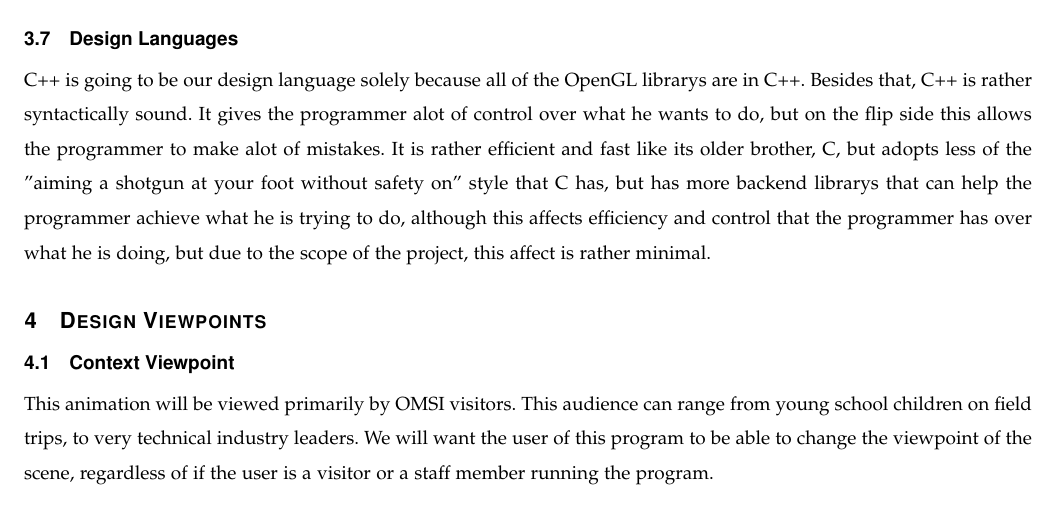
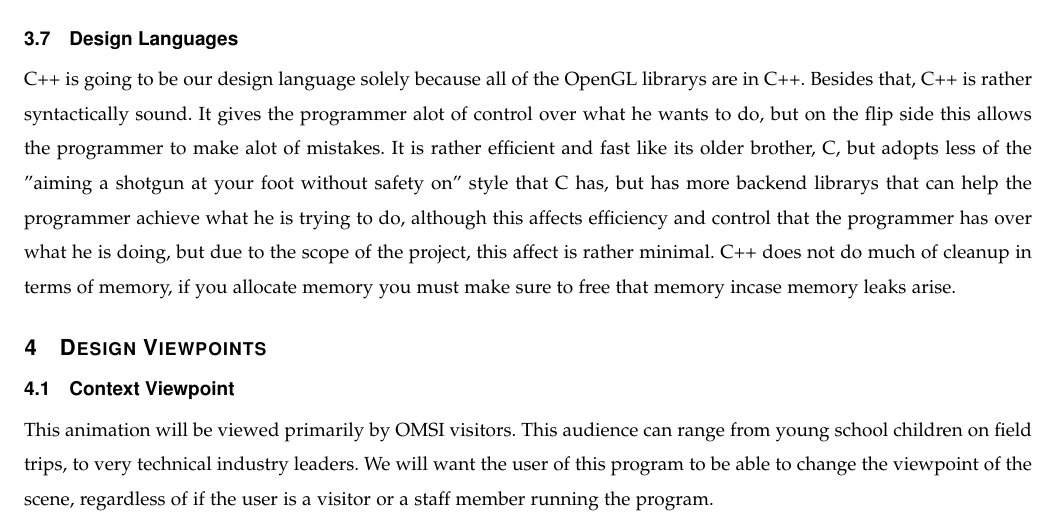
Before and after one commit to sandys5/Project-49, a LaTeX paper (Design Doc/group49_design_document.tex): part of page 5 of 7, cut so that both start at the same text. Compiled offline with pdfLaTeX.

Commit message:
Added a line

```diff
--- a/Design Doc/group49_design_document.tex
+++ b/Design Doc/group49_design_document.tex
@@ -149,7 +149,7 @@ SDK & A Software Development Kit is a set of tools that program developers use t
     \subsection{Design Rationale}
 	The basic rationale of our project is that setting the scene correctly is the most important factor in making this animation the best it can be. The Earth, Moon, and Sun need to be in the right position and the camera (or Eye) needs to be in the right position to reflect that. The lighting from the sun needs to be accurate as it reflects and refracts off the lunar capsule, moon, and Earth. The small details matter the most, such as the Earth having its iridescent glow thats given off by its atmosphere, or both planetoids having a dark and a light side. All of these combined truly create the scene, the flight path is the simpliest part, but making it feel like the Apollo 11 mission is the hardest.
     \subsection{Design Languages}
-	C++ is going to be our design language solely because all of the OpenGL librarys are in C++. Besides that, C++ is rather syntactically sound. It gives the programmer alot of control over what he wants to do, but on the flip side this allows the programmer to make alot of mistakes. It is rather efficient and fast like its older brother, C, but adopts less of the "aiming a shotgun at your foot without safety on" style that C has, but has more backend librarys that can help the programmer achieve what he is trying to do, although this affects efficiency and control that the programmer has over what he is doing, but due to the scope of the project, this affect is rather minimal.
+	C++ is going to be our design language solely because all of the OpenGL librarys are in C++. Besides that, C++ is rather syntactically sound. It gives the programmer alot of control over what he wants to do, but on the flip side this allows the programmer to make alot of mistakes. It is rather efficient and fast like its older brother, C, but adopts less of the "aiming a shotgun at your foot without safety on" style that C has, but has more backend librarys that can help the programmer achieve what he is trying to do, although this affects efficiency and control that the programmer has over what he is doing, but due to the scope of the project, this affect is rather minimal. C++ does not do much of cleanup in terms of memory, if you allocate memory you must make sure to free that memory incase memory leaks arise.
 
 
 \section{Design Viewpoints}
```
